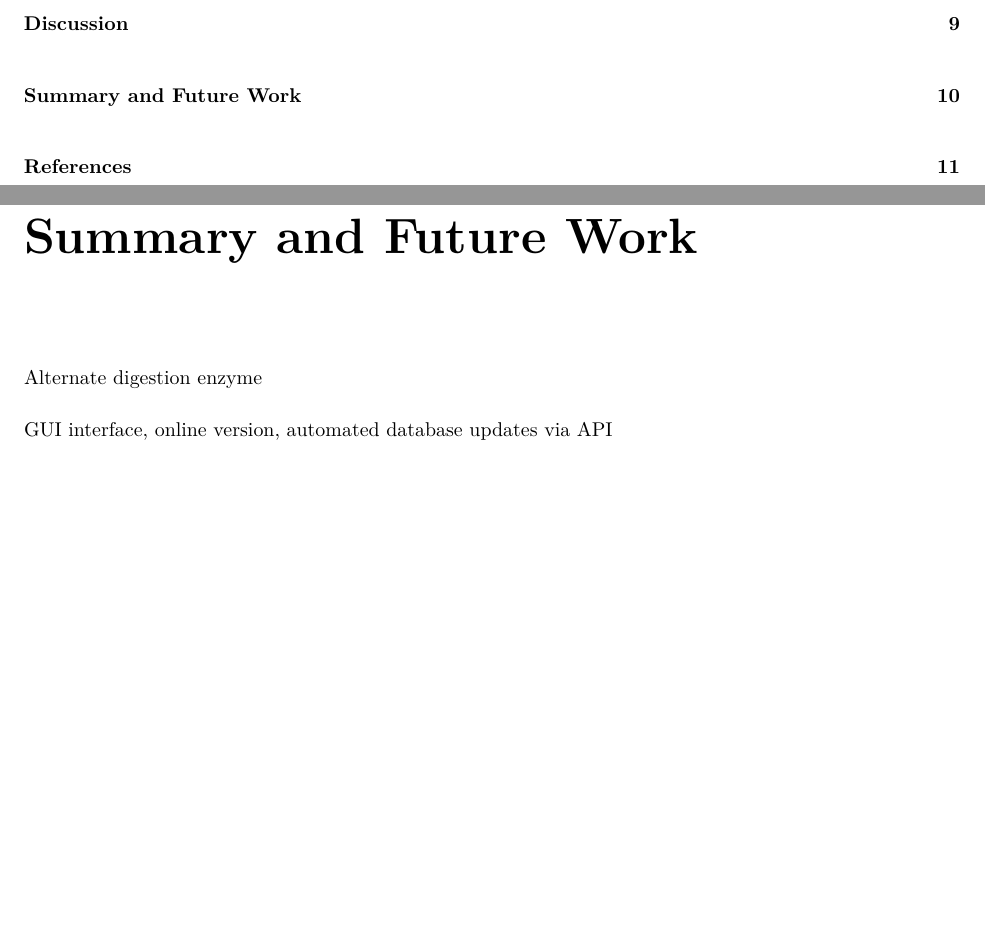
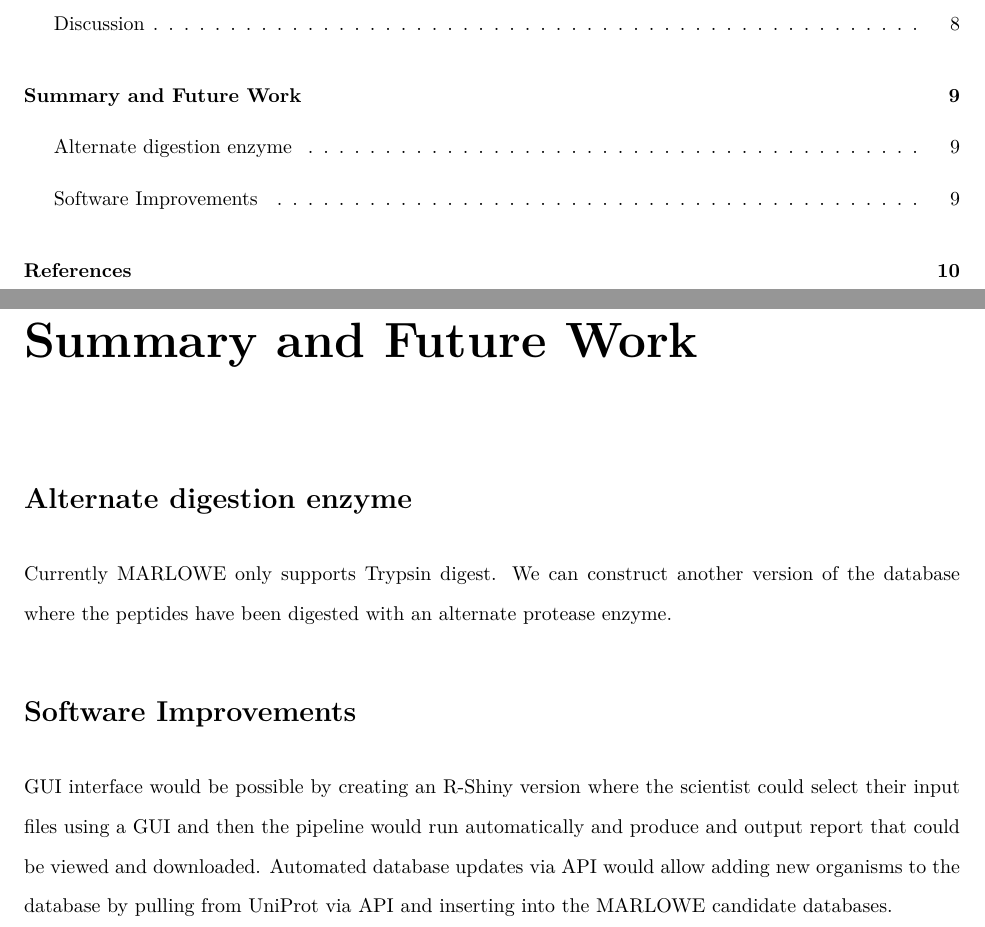
Before and after one commit to japandan/Capstone, an R Markdown document (capstone_vogel.Rmd): two parts of pages 3 and 12 of 13 before the commit and two parts of pages 3 and 11 of 12 after it, joined at a grey line, cut so that both start at the same text, the shorter picture padded with empty space. The pictures show the output file capstone_vogel.pdf that the author committed with the source.

Commit message:
formatted and fixed references

```diff
--- a/capstone_vogel.Rmd
+++ b/capstone_vogel.Rmd
@@ -10,9 +10,9 @@ abstract: 'Bioterrorism has created a need for the rapid analysis of samples whi
 output:
   pdf_document:
     toc: true
-    toc_depth: 1
+    toc_depth: 2
 documentclass: report
-bibliography: /home/danvogel/R/marloweU/capstone.bib
+bibliography: capstone.bib
 #nocite: '@*'
 header-includes:
   \usepackage{setspace}\doublespacing
@@ -80,9 +79,12 @@ I will validate the output of MARLOWE (current version MySQL 8.0 on Windows 10,
 
 \chapter{Summary and Future Work}
 
- Alternate digestion enzyme
+\section{Alternate digestion enzyme}
+Currently MARLOWE only supports Trypsin digest. We can construct another version of the database where the peptides have been digested with an alternate protease enzyme.
+\section{Software Improvements}
+GUI interface would be possible by creating an R-Shiny version where the scientist could select their input files using a GUI and then the pipeline would run automatically and produce and output report that could be viewed and downloaded.
+Automated database updates via API would allow adding new organisms to the database by pulling from UniProt via API and inserting into the MARLOWE candidate databases.
 
- GUI interface, online version, automated database updates via API
 
 
 
```
Also changed, not shown: capstone_vogel.pdf, castor.head.PNG (added), capstone_vogel.Rmd (9 more changed lines).
